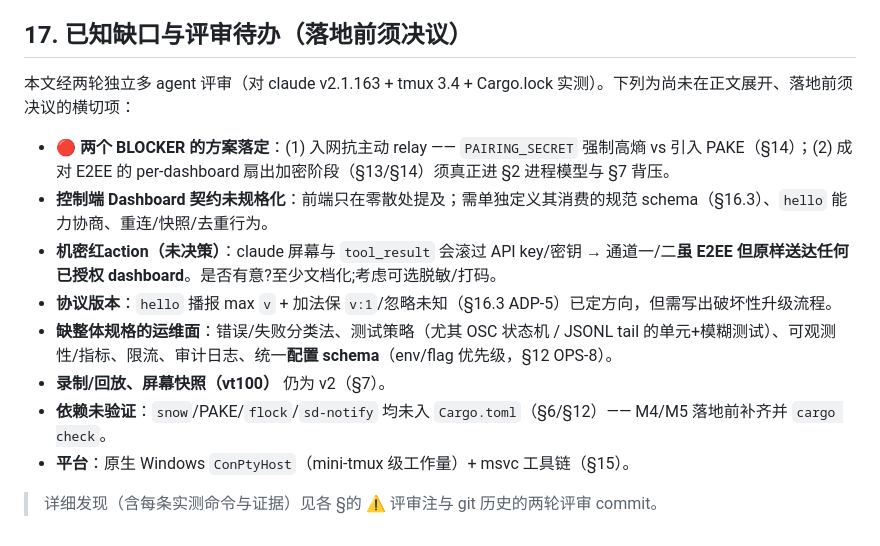
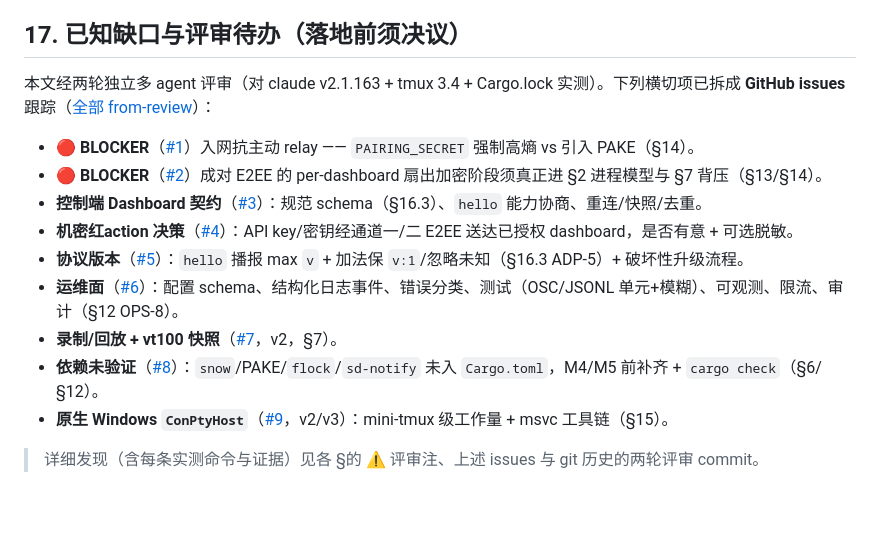
Before and after one commit to sanchuanhehe/claude-pty-controller, a Markdown page: docs/ARCHITECTURE.md, the part around the change. GitHub-like rendering; blank space fills up the shorter version.

Commit message:
§17: link backlog items to their GitHub issues (#1–#9)

```diff
--- a/docs/ARCHITECTURE.md
+++ b/docs/ARCHITECTURE.md
@@ -607,15 +607,16 @@ trait AgentAdapter {
 
 ## 17. 已知缺口与评审待办（落地前须决议）
 
-本文经两轮独立多 agent 评审（对 claude v2.1.163 + tmux 3.4 + Cargo.lock 实测）。下列为尚未在正文展开、落地前须决议的横切项：
+本文经两轮独立多 agent 评审（对 claude v2.1.163 + tmux 3.4 + Cargo.lock 实测）。下列横切项已拆成 **GitHub issues** 跟踪（[全部 from-review](https://github.com/sanchuanhehe/claude-pty-controller/issues?q=is%3Aissue+label%3Afrom-review)）：
 
-- 🔴 **两个 BLOCKER 的方案落定**：(1) 入网抗主动 relay —— `PAIRING_SECRET` 强制高熵 vs 引入 PAKE（§14）；(2) 成对 E2EE 的 per-dashboard 扇出加密阶段（§13/§14）须真正进 §2 进程模型与 §7 背压。
-- **控制端 Dashboard 契约未规格化**：前端只在零散处提及；需单独定义其消费的规范 schema（§16.3）、`hello` 能力协商、重连/快照/去重行为。
-- **机密红action（未决策）**：claude 屏幕与 `tool_result` 会滚过 API key/密钥 → 通道一/二**虽 E2EE 但原样送达任何已授权 dashboard**。是否有意?至少文档化;考虑可选脱敏/打码。
-- **协议版本**：`hello` 播报 max `v` + 加法保 `v:1`/忽略未知（§16.3 ADP-5）已定方向，但需写出破坏性升级流程。
-- **缺整体规格的运维面**：错误/失败分类法、测试策略（尤其 OSC 状态机 / JSONL tail 的单元+模糊测试）、可观测性/指标、限流、审计日志、统一**配置 schema**（env/flag 优先级，§12 OPS-8）。
-- **录制/回放、屏幕快照（vt100）** 仍为 v2（§7）。
-- **依赖未验证**：`snow`/PAKE/`flock`/`sd-notify` 均未入 `Cargo.toml`（§6/§12）—— M4/M5 落地前补齐并 `cargo check`。
-- **平台**：原生 Windows `ConPtyHost`（mini-tmux 级工作量）+ msvc 工具链（§15）。
+- 🔴 **BLOCKER**（[#1](https://github.com/sanchuanhehe/claude-pty-controller/issues/1)）入网抗主动 relay —— `PAIRING_SECRET` 强制高熵 vs 引入 PAKE（§14）。
+- 🔴 **BLOCKER**（[#2](https://github.com/sanchuanhehe/claude-pty-controller/issues/2)）成对 E2EE 的 per-dashboard 扇出加密阶段须真正进 §2 进程模型与 §7 背压（§13/§14）。
+- **控制端 Dashboard 契约**（[#3](https://github.com/sanchuanhehe/claude-pty-controller/issues/3)）：规范 schema（§16.3）、`hello` 能力协商、重连/快照/去重。
+- **机密红action 决策**（[#4](https://github.com/sanchuanhehe/claude-pty-controller/issues/4)）：API key/密钥经通道一/二 E2EE 送达已授权 dashboard，是否有意 + 可选脱敏。
+- **协议版本**（[#5](https://github.com/sanchuanhehe/claude-pty-controller/issues/5)）：`hello` 播报 max `v` + 加法保 `v:1`/忽略未知（§16.3 ADP-5）+ 破坏性升级流程。
+- **运维面**（[#6](https://github.com/sanchuanhehe/claude-pty-controller/issues/6)）：配置 schema、结构化日志事件、错误分类、测试（OSC/JSONL 单元+模糊）、可观测、限流、审计（§12 OPS-8）。
+- **录制/回放 + vt100 快照**（[#7](https://github.com/sanchuanhehe/claude-pty-controller/issues/7)，v2，§7）。
+- **依赖未验证**（[#8](https://github.com/sanchuanhehe/claude-pty-controller/issues/8)）：`snow`/PAKE/`flock`/`sd-notify` 未入 `Cargo.toml`，M4/M5 前补齐 + `cargo check`（§6/§12）。
+- **原生 Windows `ConPtyHost`**（[#9](https://github.com/sanchuanhehe/claude-pty-controller/issues/9)，v2/v3）：mini-tmux 级工作量 + msvc 工具链（§15）。
 
-> 详细发现（含每条实测命令与证据）见各 §的 ⚠️ 评审注与 git 历史的两轮评审 commit。
+> 详细发现（含每条实测命令与证据）见各 §的 ⚠️ 评审注、上述 issues 与 git 历史的两轮评审 commit。
```
